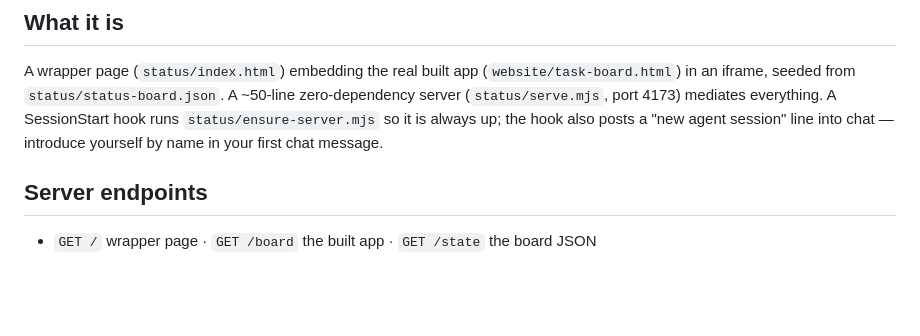
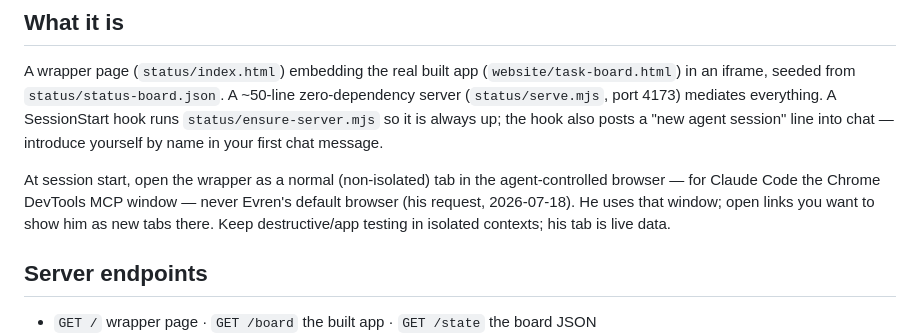
Before and after one commit to evrenucar/punchlist_app, a Markdown page: docs/AGENT_INTERFACE.md, the part around the change. Rendered like a GitHub page; blank space fills up the shorter version.

Commit message:
docs: session start opens the status page in the agent-controlled browser, never the default one
Co-Authored-By: Claude Fable 5 <noreply@anthropic.com>

```diff
--- a/docs/AGENT_INTERFACE.md
+++ b/docs/AGENT_INTERFACE.md
@@ -5,6 +5,8 @@ Everything an agent needs to operate the live status board at **http://localhost
 ## What it is
 
 A wrapper page (`status/index.html`) embedding the real built app (`website/task-board.html`) in an iframe, seeded from `status/status-board.json`. A ~50-line zero-dependency server (`status/serve.mjs`, port 4173) mediates everything. A SessionStart hook runs `status/ensure-server.mjs` so it is always up; the hook also posts a "new agent session" line into chat — introduce yourself by name in your first chat message.
+
+At session start, open the wrapper as a normal (non-isolated) tab in the agent-controlled browser — for Claude Code the Chrome DevTools MCP window — never Evren's default browser (his request, 2026-07-18). He uses that window; open links you want to show him as new tabs there. Keep destructive/app testing in isolated contexts; his tab is live data.
 
 ## Server endpoints
 
```
Also changed, not shown: AGENTS.md (+2 -0 lines).
